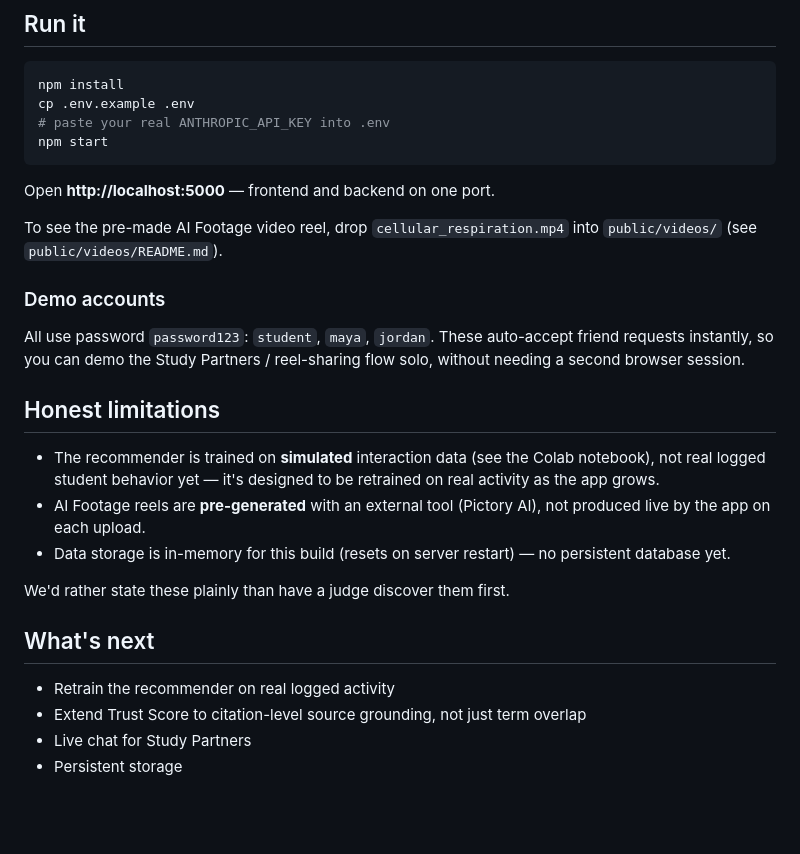
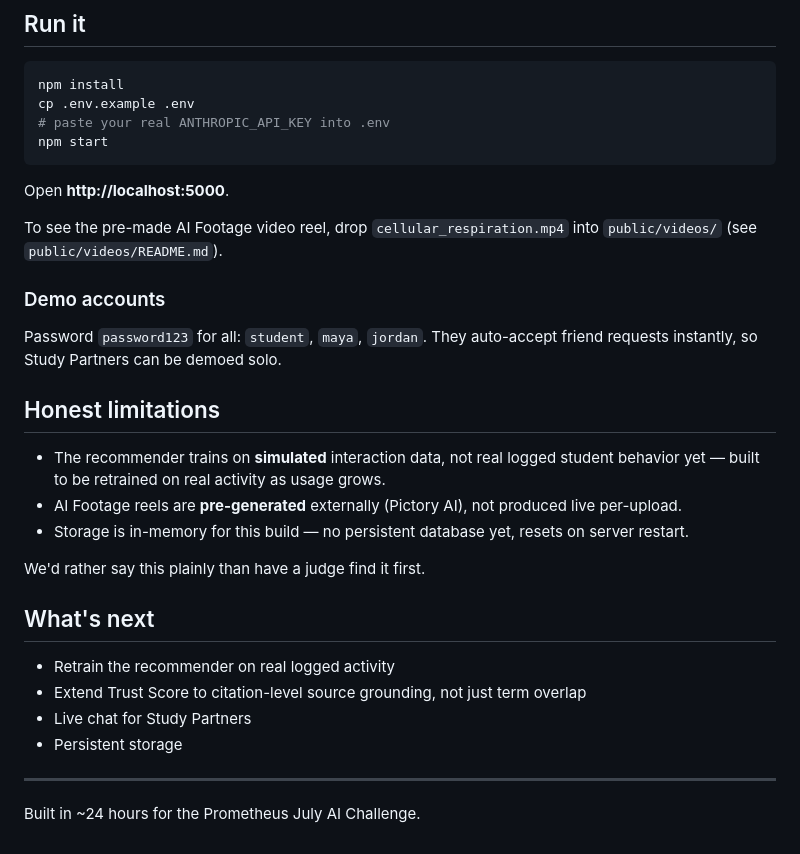
Before and after one commit to zeynepceyhun152-code/studyreels, a Markdown page: README.md, the part around one of its changes. GitHub-like rendering; blank space fills up the shorter version.

````diff
--- a/README.md
+++ b/README.md
@@ -53,20 +60,20 @@ cp .env.example .env
 # paste your real ANTHROPIC_API_KEY into .env
 npm start
 ```
-Open **http://localhost:5000** — frontend and backend on one port.
+Open **http://localhost:5000**.
 
 To see the pre-made AI Footage video reel, drop `cellular_respiration.mp4` into `public/videos/` (see `public/videos/README.md`).
 
 ### Demo accounts
-All use password `password123`: `student`, `maya`, `jordan`. These auto-accept friend requests instantly, so you can demo the Study Partners / reel-sharing flow solo, without needing a second browser session.
+Password `password123` for all: `student`, `maya`, `jordan`. They auto-accept friend requests instantly, so Study Partners can be demoed solo.
 
 ## Honest limitations
 
-- The recommender is trained on **simulated** interaction data (see the Colab notebook), not real logged student behavior yet — it's designed to be retrained on real activity as the app grows.
-- AI Footage reels are **pre-generated** with an external tool (Pictory AI), not produced live by the app on each upload.
-- Data storage is in-memory for this build (resets on server restart) — no persistent database yet.
+- The recommender trains on **simulated** interaction data, not real logged student behavior yet — built to be retrained on real activity as usage grows.
+- AI Footage reels are **pre-generated** externally (Pictory AI), not produced live per-upload.
+- Storage is in-memory for this build — no persistent database yet, resets on server restart.
 
-We'd rather state these plainly than have a judge discover them first.
+We'd rather say this plainly than have a judge find it first.
 
 ## What's next
 
@@ -74,3 +81,7 @@ We'd rather state these plainly than have a judge discover them first.
 - Extend Trust Score to citation-level source grounding, not just term overlap
 - Live chat for Study Partners
 - Persistent storage
+
+---
+
+Built in ~24 hours for the Prometheus July AI Challenge.
````
Also changed, not shown: other parts of README.md (+30 -23 lines).
